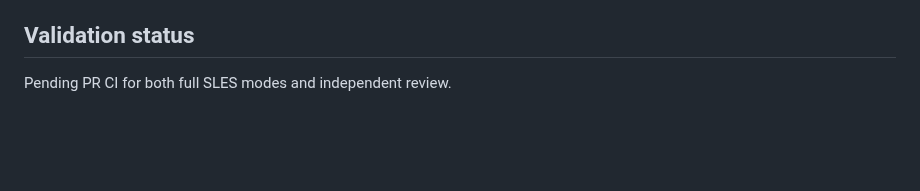
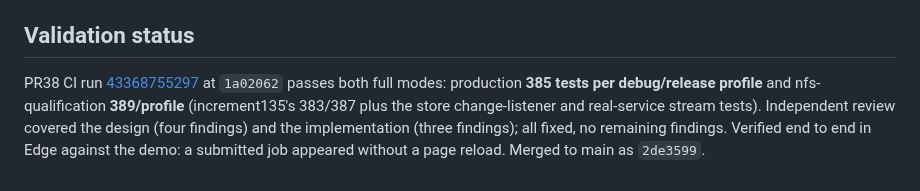
Before and after one commit to joey-huckabee/background-file-mover, a Markdown page: docs/RUST-INCREMENT-136.md, the part around the change. Rendered like a GitHub page; blank space fills up the shorter version.

Commit message:
Record PR38 CI result for increment136

```diff
--- a/docs/RUST-INCREMENT-136.md
+++ b/docs/RUST-INCREMENT-136.md
@@ -55,4 +55,11 @@ the whole page → detail → reservations chain before the next one starts.
 
 ## Validation status
 
-Pending PR CI for both full SLES modes and independent review.
+PR38 CI run
+[43368755297](https://github.com/joey-huckabee/background-file-mover/actions/runs/43368755297)
+at `1a02062` passes both full modes: production **385 tests per debug/release
+profile** and nfs-qualification **389/profile** (increment135's 383/387 plus the
+store change-listener and real-service stream tests). Independent review covered
+the design (four findings) and the implementation (three findings); all fixed,
+no remaining findings. Verified end to end in Edge against the demo: a submitted
+job appeared without a page reload. Merged to main as `2de3599`.
```
